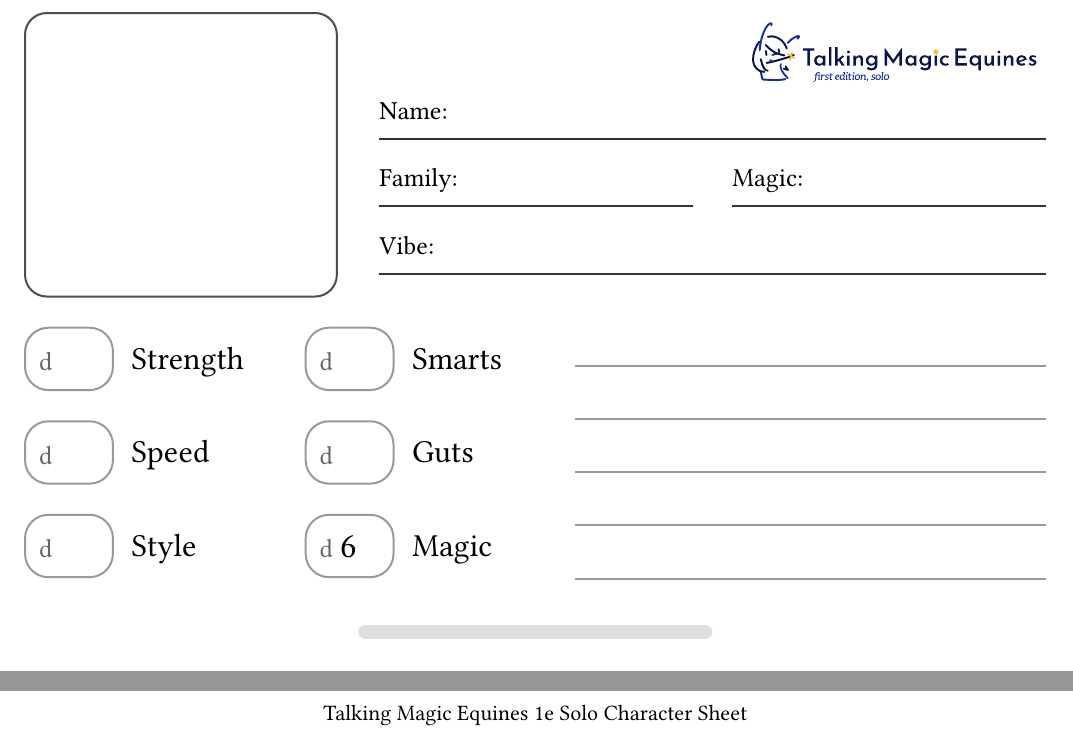
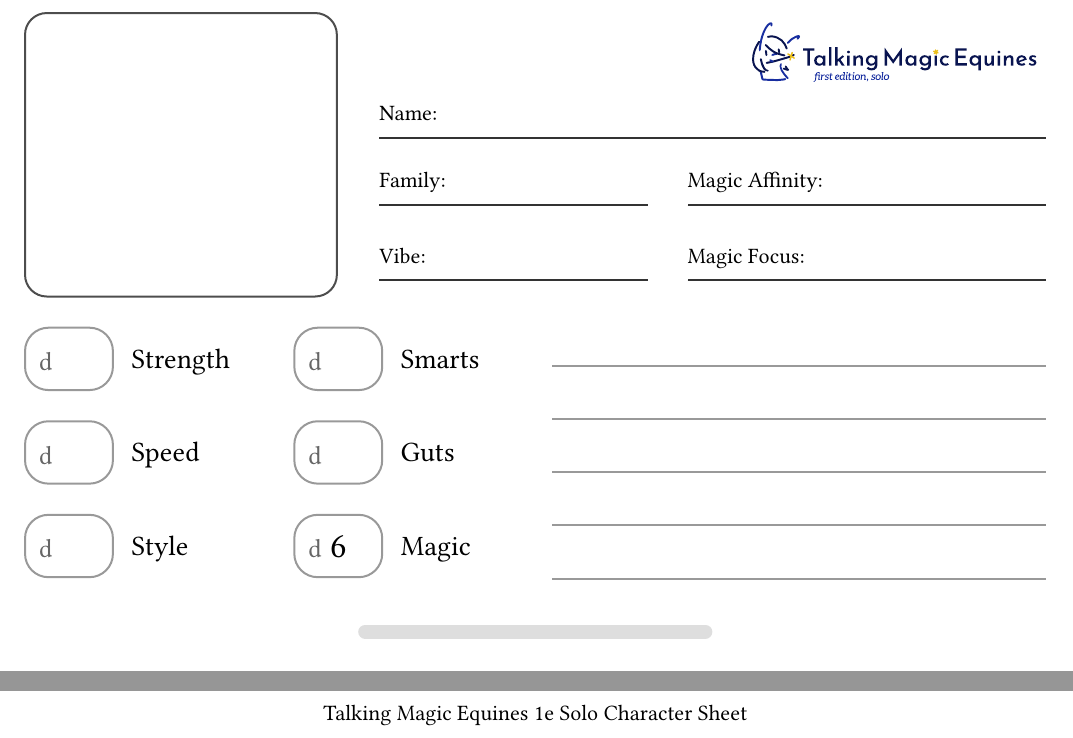
Before and after one commit to DanielOaks/tme, a Typst document (solo-character-sheet.typ, which reads elements.typ): two parts of the page, joined at a grey line, cut so that both start at the same text. Compiled offline with Typst 0.15; a missing font is replaced by an installed copy or a similar font.

Commit message:
Tweaks, add Magic Affinity/Focus

```diff
--- a/elements.typ
+++ b/elements.typ
@@ -37,8 +37,12 @@
 }
 
 #let titleEntry(content) = {
-  content + ":"
-  v(-6pt)
+  v(2pt)
+  text(
+    size: 11pt,
+    content + ":"
+  )
+  v(-7pt)
   line(
     length: 100%,
     stroke: luma(20%),
--- a/solo-character-sheet.typ
+++ b/solo-character-sheet.typ
@@ -41,3 +41,4 @@
       gutter: .7cm,
 
       titleEntry("Family"),
+      titleEntry("Magic Affinity"),
```
Also changed, not shown: elements.typ (4 more changed lines), solo-character-sheet.typ (8 more changed lines).
